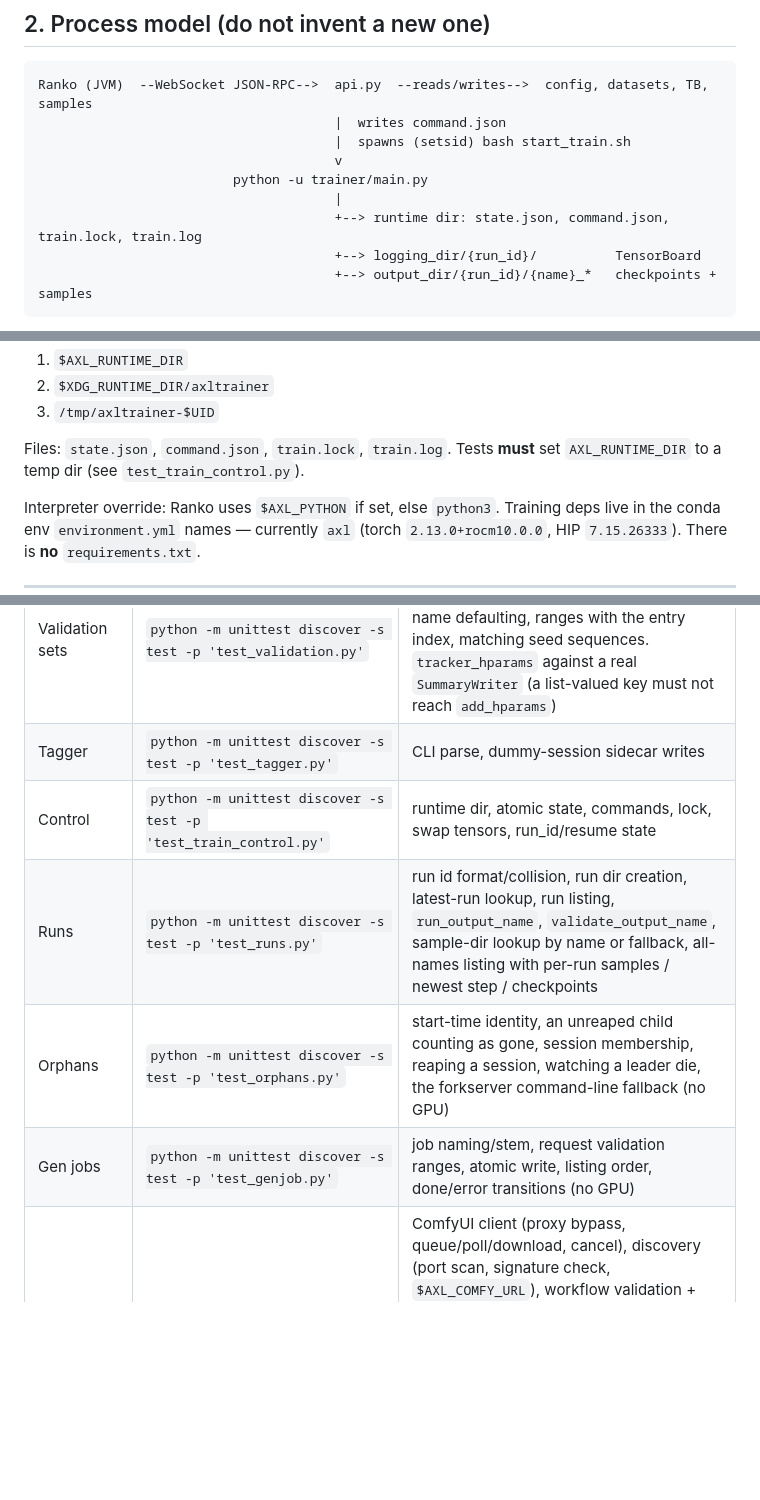
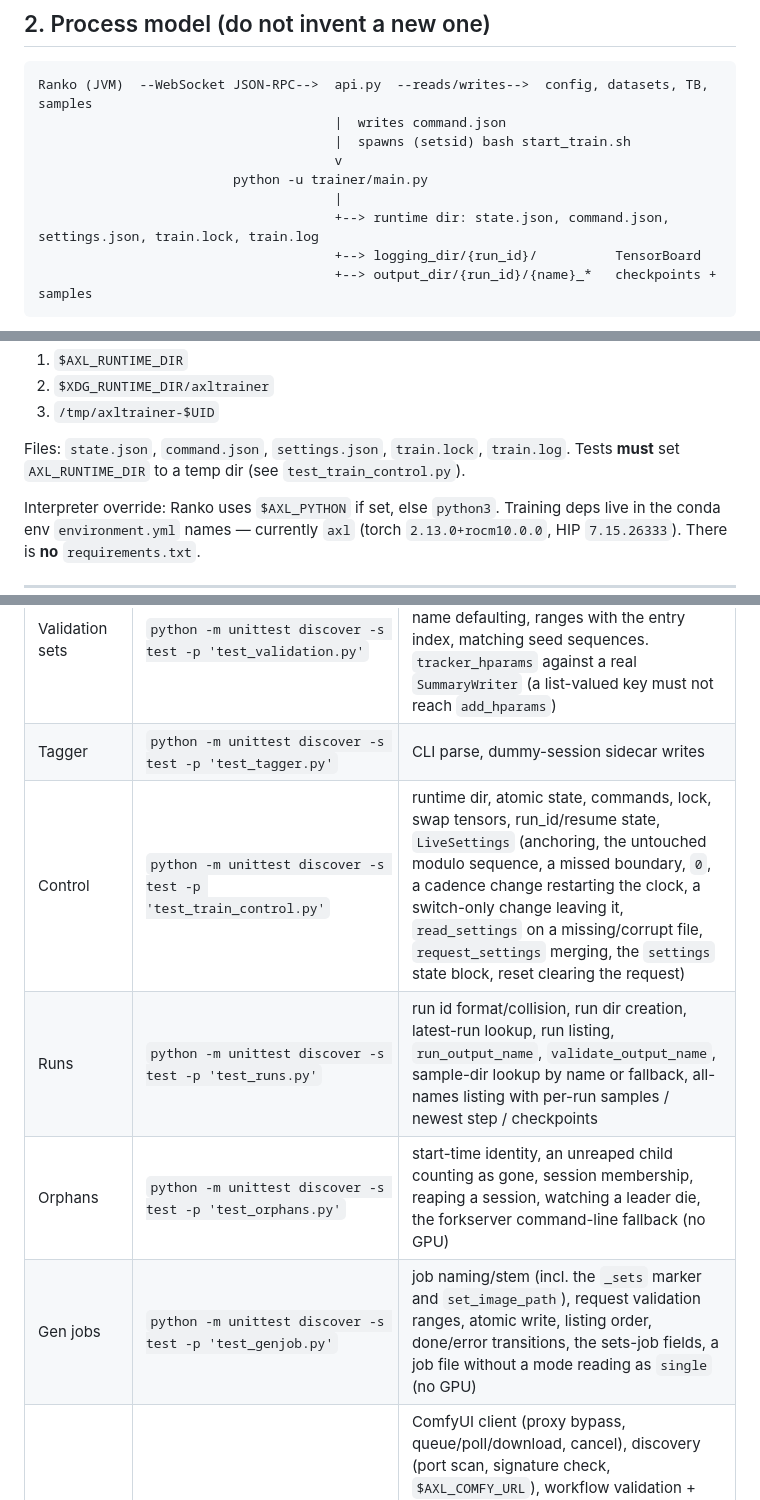
Before and after one commit to rootacite/AXLTrainer, a Markdown page: AGENT.md, 3 parts joined by grey strips. Rendered like a GitHub page; blank space fills up the shorter version.

````diff
--- a/AGENT.md
+++ b/AGENT.md
@@ -64,7 +64,7 @@ Ranko (JVM)  --WebSocket JSON-RPC-->  api.py  --reads/writes-->  config, dataset
                                       v
                          python -u trainer/main.py
                                       |
-                                      +--> runtime dir: state.json, command.json, train.lock, train.log
+                                      +--> runtime dir: state.json, command.json, settings.json, train.lock, train.log
                                       +--> logging_dir/{run_id}/          TensorBoard
                                       +--> output_dir/{run_id}/{name}_*   checkpoints + samples
 ```
@@ -86,7 +86,7 @@ Runtime dir resolution (same in `trainer/control.py` and `api.py`):
 2. `$XDG_RUNTIME_DIR/axltrainer`
 3. `/tmp/axltrainer-$UID`
 
-Files: `state.json`, `command.json`, `train.lock`, `train.log`. Tests **must** set `AXL_RUNTIME_DIR` to a temp dir (see `test_train_control.py`).
+Files: `state.json`, `command.json`, `settings.json`, `train.lock`, `train.log`. Tests **must** set `AXL_RUNTIME_DIR` to a temp dir (see `test_train_control.py`).
 
 Interpreter override: Ranko uses `$AXL_PYTHON` if set, else `python3`. Training deps live in the conda env `environment.yml` names — currently `axl` (torch `2.13.0+rocm10.0.0`, HIP `7.15.26333`). There is **no** `requirements.txt`.
 
@@ -489,8 +497,8 @@ Single helper: `trainer/cleanup.py`, always scoped to one run (`run_id`), with `
 | Blob / FS RPC | `python -m unittest discover -s test -p 'test_blob_ipc.py'` | encode params, cache hit, hash, LRU cap, process pool, dataset list/shuffle/drop/mask/config/profile (incl. `config_save` refusing a non-filename-safe `output_name`), WS ping |
 | Validation sets | `python -m unittest discover -s test -p 'test_validation.py'` | `resolve_sample_sets`: no entries → one set from the scalars, per-key fallback, name defaulting, ranges with the entry index, matching seed sequences. `tracker_hparams` against a real `SummaryWriter` (a list-valued key must not reach `add_hparams`) |
 | Tagger | `python -m unittest discover -s test -p 'test_tagger.py'` | CLI parse, dummy-session sidecar writes |
-| Control | `python -m unittest discover -s test -p 'test_train_control.py'` | runtime dir, atomic state, commands, lock, swap tensors, run_id/resume state |
+| Control | `python -m unittest discover -s test -p 'test_train_control.py'` | runtime dir, atomic state, commands, lock, swap tensors, run_id/resume state, `LiveSettings` (anchoring, the untouched modulo sequence, a missed boundary, `0`, a cadence change restarting the clock, a switch-only change leaving it, `read_settings` on a missing/corrupt file, `request_settings` merging, the `settings` state block, reset clearing the request) |
 | Runs | `python -m unittest discover -s test -p 'test_runs.py'` | run id format/collision, run dir creation, latest-run lookup, run listing, `run_output_name`, `validate_output_name`, sample-dir lookup by name or fallback, all-names listing with per-run samples / newest step / checkpoints |
 | Orphans | `python -m unittest discover -s test -p 'test_orphans.py'` | start-time identity, an unreaped child counting as gone, session membership, reaping a session, watching a leader die, the forkserver command-line fallback (no GPU) |
-| Gen jobs | `python -m unittest discover -s test -p 'test_genjob.py'` | job naming/stem, request validation ranges, atomic write, listing order, done/error transitions (no GPU) |
+| Gen jobs | `python -m unittest discover -s test -p 'test_genjob.py'` | job naming/stem (incl. the `_sets` marker and `set_image_path`), request validation ranges, atomic write, listing order, done/error transitions, the sets-job fields, a job file without a mode reading as `single` (no GPU) |
 | Automation | `python -m unittest discover -s test -p 'test_automation.py'` | ComfyUI client (proxy bypass, queue/poll/download, cancel), discovery (port scan, signature check, `$AXL_COMFY_URL`), workflow validation + both combo schemas of the model pre-check, settings/prompt-set stores, job records and dead-PID reconcile, the real runner against a stub ComfyUI (images + sidecars, seeds, batch size, one failing prompt, consecutive-failure stop, `--only-failed`, SIGTERM), the `automation_*` handlers through `api.dispatch` (including that a job's image passes `blob_stat`), and two read-only checks against the machine's own ComfyUI when one is listening (no GPU work) |
````
Also changed, not shown: other parts of AGENT.md (+18 -10 lines).
